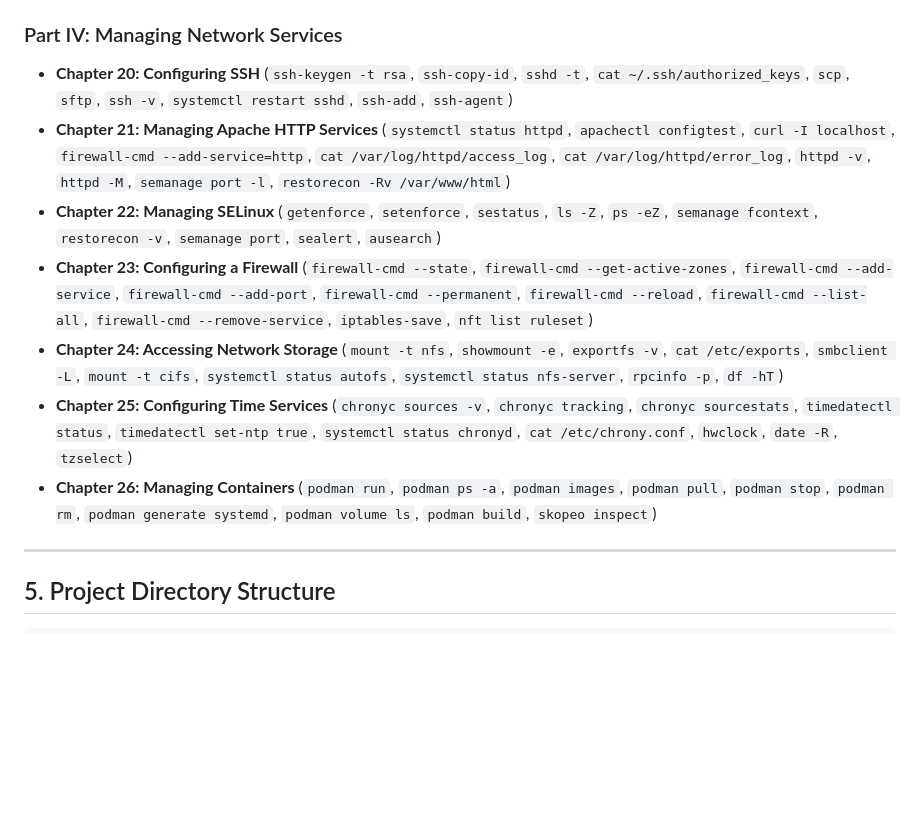
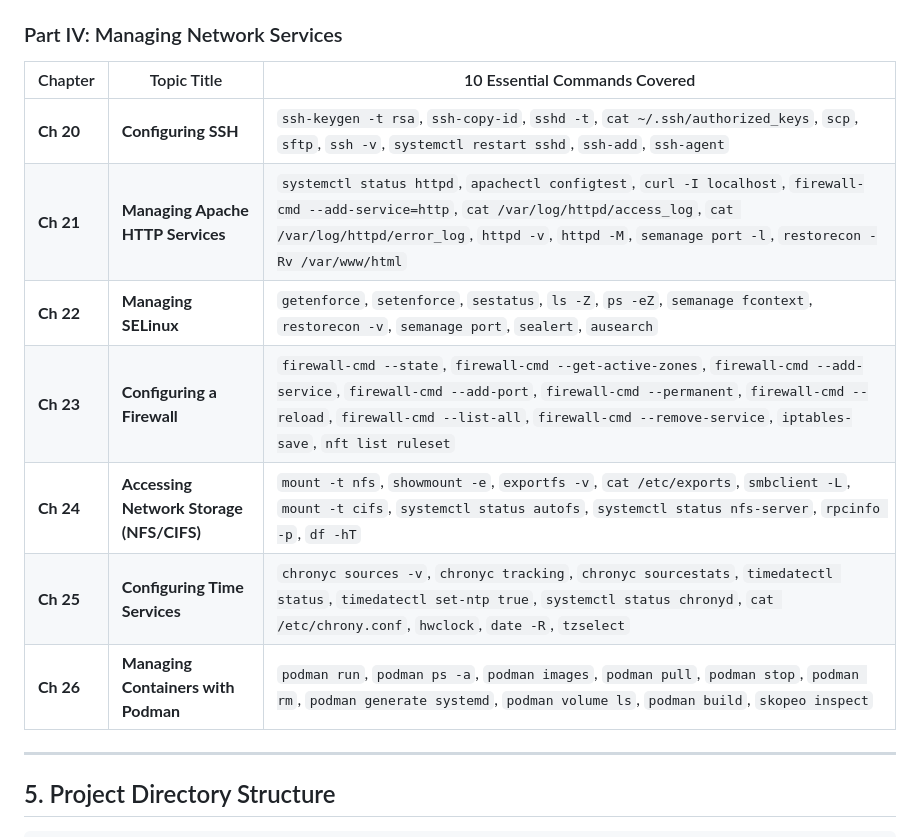
Before and after one commit to smorad993/rhcsa9-linux-simulator, a Markdown page: README.md, the part around one of its changes. Rendered like a GitHub page; blank space fills up the shorter version.

```diff
--- a/README.md
+++ b/README.md
@@ -227,12 +236,16 @@ flowchart TD
 
 ### Part IV: Managing Network Services
-- **Chapter 20: Configuring SSH** (`ssh-keygen -t rsa`, `ssh-copy-id`, `sshd -t`, `cat ~/.ssh/authorized_keys`, `scp`, `sftp`, `ssh -v`, `systemctl restart sshd`, `ssh-add`, `ssh-agent`)
-- **Chapter 21: Managing Apache HTTP Services** (`systemctl status httpd`, `apachectl configtest`, `curl -I localhost`, `firewall-cmd --add-service=http`, `cat /var/log/httpd/access_log`, `cat /var/log/httpd/error_log`, `httpd -v`, `httpd -M`, `semanage port -l`, `restorecon -Rv /var/www/html`)
-- **Chapter 22: Managing SELinux** (`getenforce`, `setenforce`, `sestatus`, `ls -Z`, `ps -eZ`, `semanage fcontext`, `restorecon -v`, `semanage port`, `sealert`, `ausearch`)
-- **Chapter 23: Configuring a Firewall** (`firewall-cmd --state`, `firewall-cmd --get-active-zones`, `firewall-cmd --add-service`, `firewall-cmd --add-port`, `firewall-cmd --permanent`, `firewall-cmd --reload`, `firewall-cmd --list-all`, `firewall-cmd --remove-service`, `iptables-save`, `nft list ruleset`)
-- **Chapter 24: Accessing Network Storage** (`mount -t nfs`, `showmount -e`, `exportfs -v`, `cat /etc/exports`, `smbclient -L`, `mount -t cifs`, `systemctl status autofs`, `systemctl status nfs-server`, `rpcinfo -p`, `df -hT`)
-- **Chapter 25: Configuring Time Services** (`chronyc sources -v`, `chronyc tracking`, `chronyc sourcestats`, `timedatectl status`, `timedatectl set-ntp true`, `systemctl status chronyd`, `cat /etc/chrony.conf`, `hwclock`, `date -R`, `tzselect`)
-- **Chapter 26: Managing Containers** (`podman run`, `podman ps -a`, `podman images`, `podman pull`, `podman stop`, `podman rm`, `podman generate systemd`, `podman volume ls`, `podman build`, `skopeo inspect`)
+
+| Chapter | Topic Title | 10 Essential Commands Covered |
+|---|---|---|
+| **Ch 20** | **Configuring SSH** | `ssh-keygen -t rsa`, `ssh-copy-id`, `sshd -t`, `cat ~/.ssh/authorized_keys`, `scp`, `sftp`, `ssh -v`, `systemctl restart sshd`, `ssh-add`, `ssh-agent` |
+| **Ch 21** | **Managing Apache HTTP Services** | `systemctl status httpd`, `apachectl configtest`, `curl -I localhost`, `firewall-cmd --add-service=http`, `cat /var/log/httpd/access_log`, `cat /var/log/httpd/error_log`, `httpd -v`, `httpd -M`, `semanage port -l`, `restorecon -Rv /var/www/html` |
+| **Ch 22** | **Managing SELinux** | `getenforce`, `setenforce`, `sestatus`, `ls -Z`, `ps -eZ`, `semanage fcontext`, `restorecon -v`, `semanage port`, `sealert`, `ausearch` |
+| **Ch 23** | **Configuring a Firewall** | `firewall-cmd --state`, `firewall-cmd --get-active-zones`, `firewall-cmd --add-service`, `firewall-cmd --add-port`, `firewall-cmd --permanent`, `firewall-cmd --reload`, `firewall-cmd --list-all`, `firewall-cmd --remove-service`, `iptables-save`, `nft list ruleset` |
+| **Ch 24** | **Accessing Network Storage (NFS/CIFS)** | `mount -t nfs`, `showmount -e`, `exportfs -v`, `cat /etc/exports`, `smbclient -L`, `mount -t cifs`, `systemctl status autofs`, `systemctl status nfs-server`, `rpcinfo -p`, `df -hT` |
+| **Ch 25** | **Configuring Time Services** | `chronyc sources -v`, `chronyc tracking`, `chronyc sourcestats`, `timedatectl status`, `timedatectl set-ntp true`, `systemctl status chronyd`, `cat /etc/chrony.conf`, `hwclock`, `date -R`, `tzselect` |
+| **Ch 26** | **Managing Containers with Podman** | `podman run`, `podman ps -a`, `podman images`, `podman pull`, `podman stop`, `podman rm`, `podman generate systemd`, `podman volume ls`, `podman build`, `skopeo inspect` |
+
 
 ---
 
```
Also changed, not shown: other parts of README.md (+28 -19 lines).
